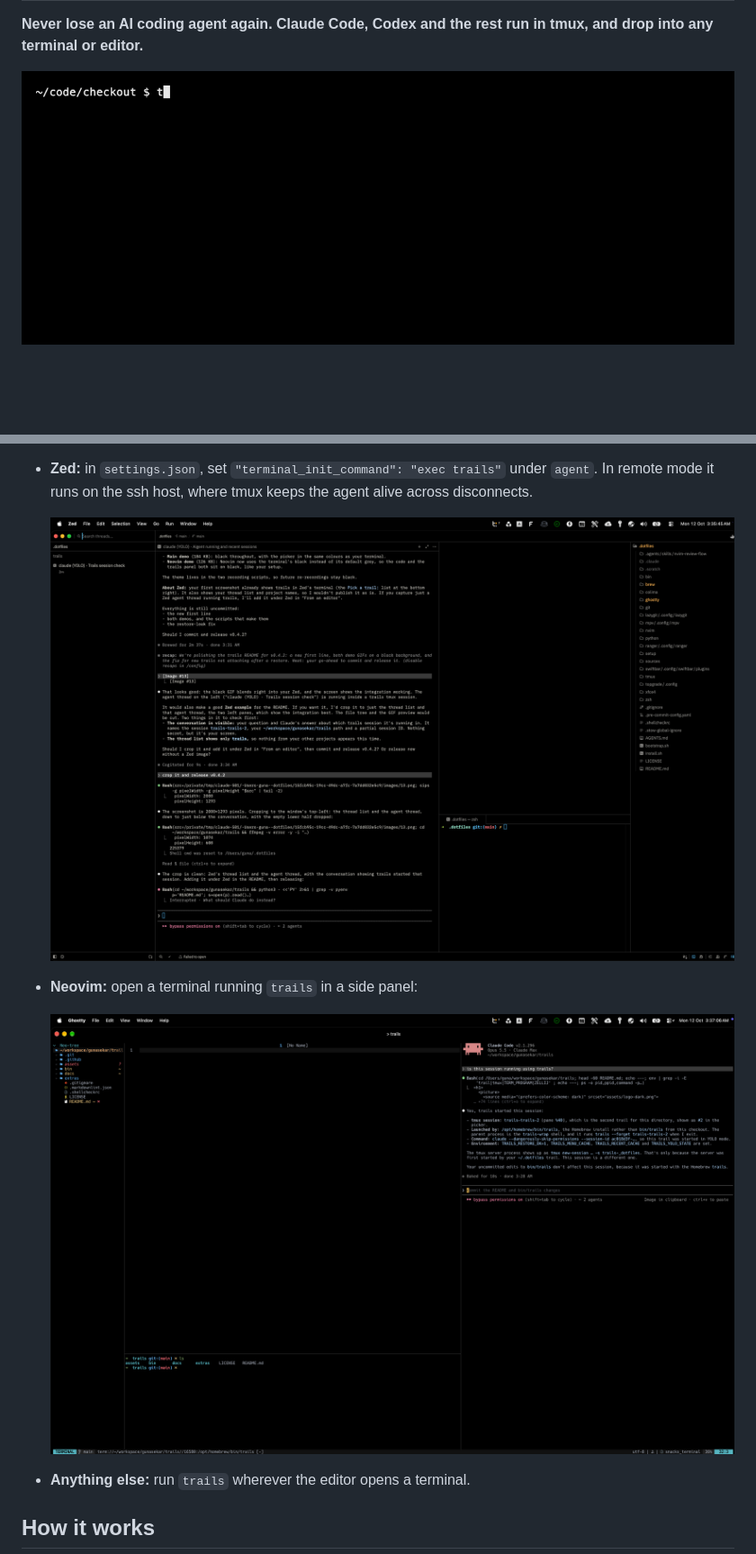
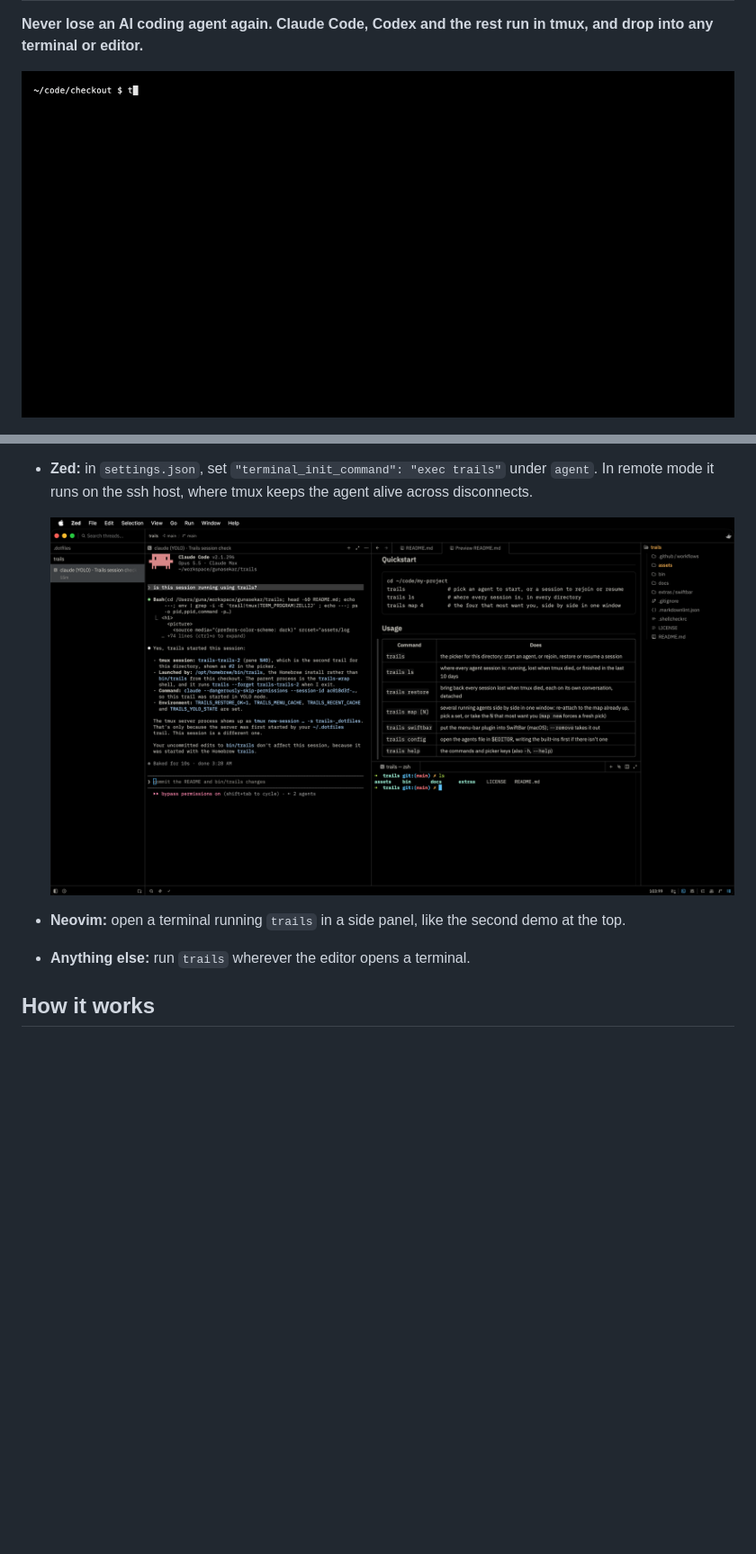
Before and after one commit to gunasekar/trails, a Markdown page: README.md, 2 parts joined by grey strips. Shown at 90% size. GitHub-like rendering; pictures changed too: assets/demo.gif, assets/nvim.png (deleted), assets/zed.png; blank space fills up the shorter version.

```diff
--- a/README.md
+++ b/README.md
@@ -340,10 +340,8 @@ editor and every shell shares one set of sessions.
   alive across disconnects.
 
   ![A Zed agent thread running claude in a trails session](assets/zed.png)
-- **Neovim:** open a terminal running `trails` in a side panel:
-
-  ![Neovim in Ghostty with claude running in a trails agents panel](assets/nvim.png)
-
+- **Neovim:** open a terminal running `trails` in a side panel, like the second
+  demo at the top.
 - **Anything else:** run `trails` wherever the editor opens a terminal.
 
 ## How it works
```
Also changed, not shown: docs/ARCHITECTURE.md (+11 -7 lines), assets/nvim.gif, 3 other files.
